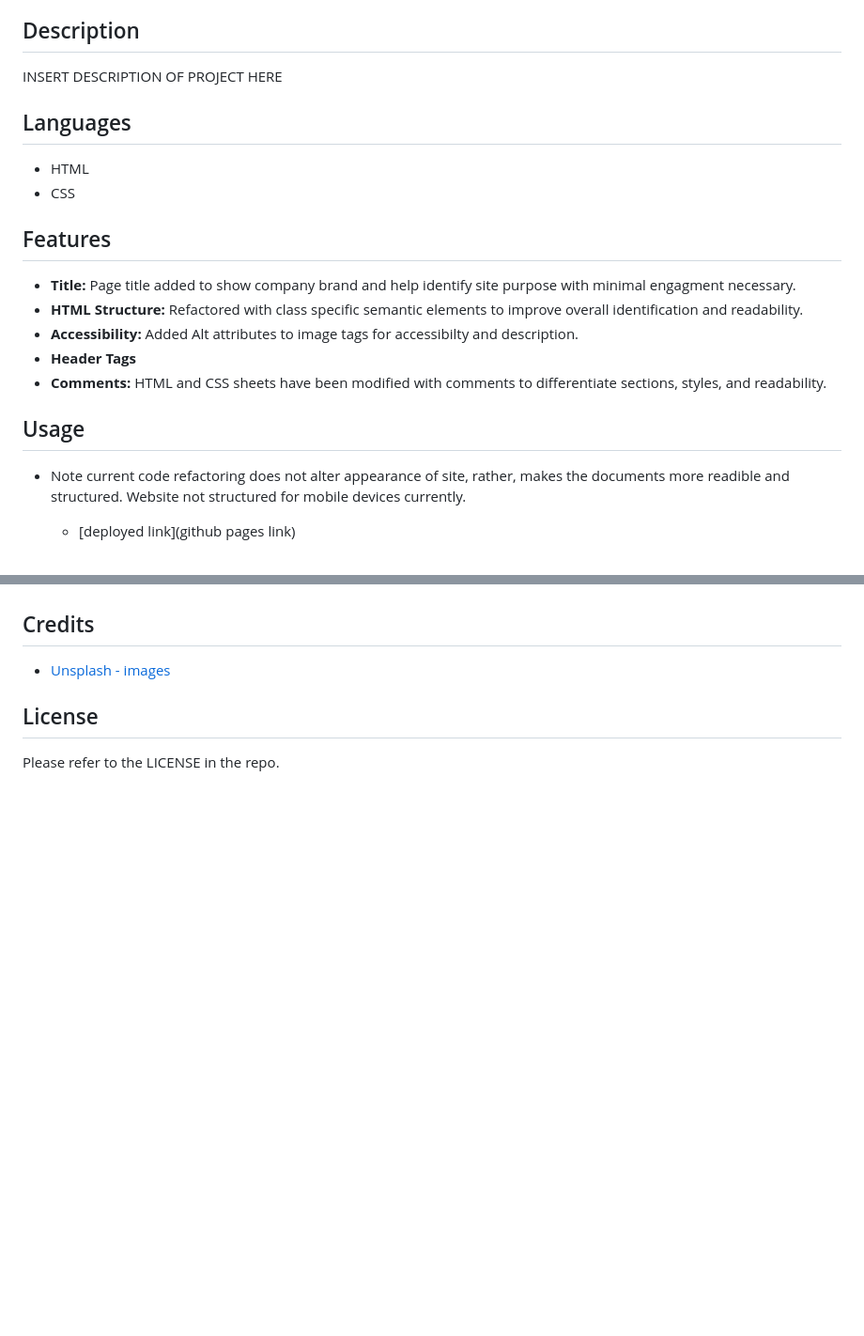
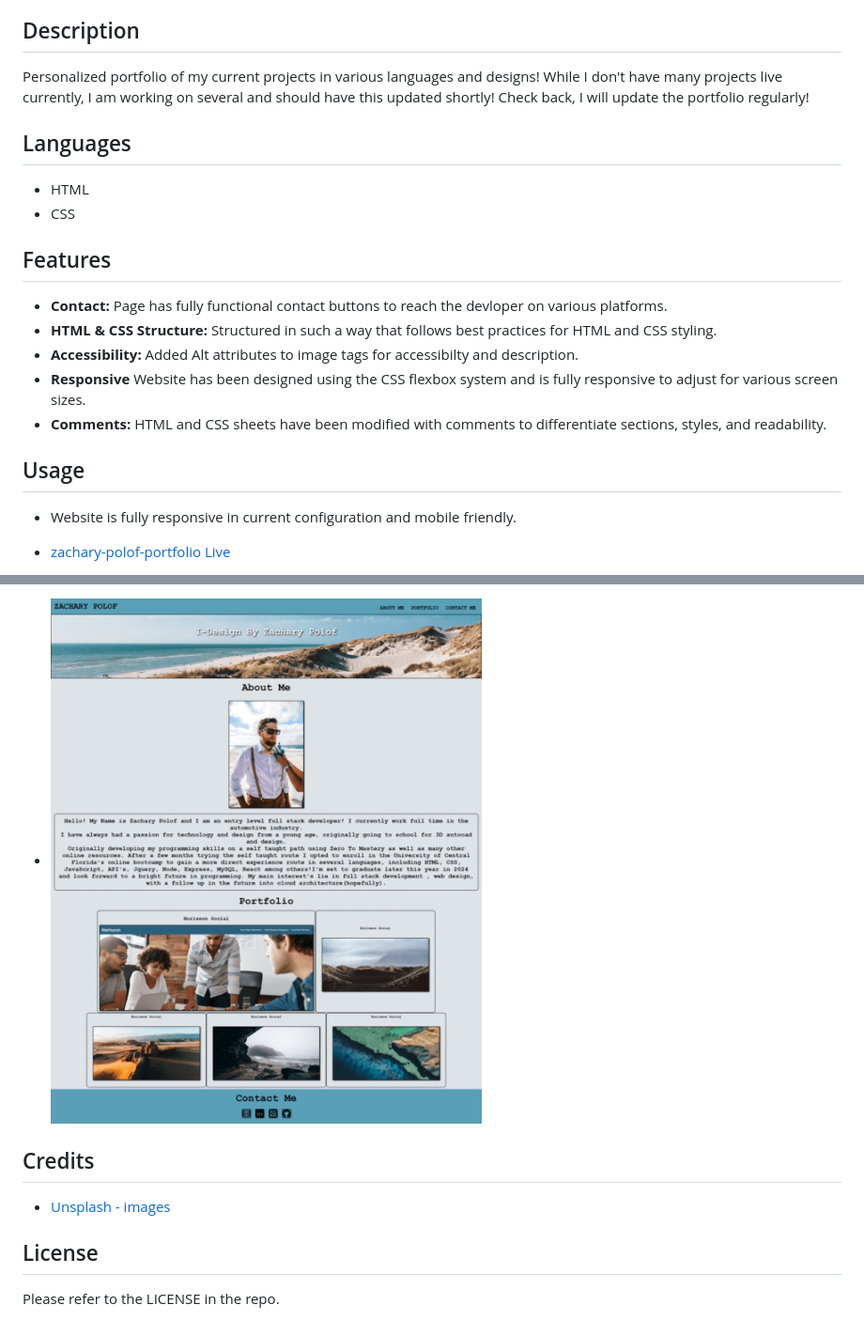
Before and after one commit to IVIonsters/zachary-polof-portfolio, a Markdown page: README.md, 2 parts joined by grey strips. Shown: that part at 94% size. GitHub-like rendering; pictures changed too: assets/images/webpagescreenshot.png (added); blank space fills up the shorter version.

Commit message:
modified and finalized readme with screenshot, live links, description, features

```diff
--- a/README.md
+++ b/README.md
@@ -12,7 +12,7 @@
 
 ## Description
 
- INSERT DESCRIPTION OF PROJECT HERE
+Personalized portfolio of my current projects in various languages and designs! While I don't have many projects live currently, I am working on several and should have this updated shortly! Check back, I will update the portfolio regularly!
 
 ## Languages
 
@@ -21,15 +21,15 @@
 
 ## Features
 
-* **Title:** Page title added to show company brand and help identify site purpose with minimal engagment necessary.
-* **HTML Structure:** Refactored with class specific semantic elements to improve overall identification and readability.
+* **Contact:** Page has fully functional contact buttons to reach the devloper on various platforms.
+* **HTML & CSS Structure:** Structured in such a way that follows best practices for HTML and CSS styling.
 * **Accessibility:** Added Alt attributes to image tags for accessibilty and description.
-* **Header Tags**
+* **Responsive** Website has been designed using the CSS flexbox system and is fully responsive to adjust for various screen sizes.
 * **Comments:** HTML and CSS sheets have been modified with comments to differentiate sections, styles, and readability.
 
 ## Usage
 
-* Note current code refactoring does not alter appearance of site,  rather, makes the documents more readible and structured. Website not structured for mobile devices currently.
+* Website is fully responsive in current configuration and mobile friendly.
 
-    * [deployed link](github pages link)
+* [zachary-polof-portfolio Live](https://ivionsters.github.io/zachary-polof-portfolio/)
 
@@ -37,6 +37,5 @@
 
-
-
+* ![Web Page](/assets/images/webpagescreenshot.png)
 
 ## Credits
 
```
Also changed, not shown: other parts of README.md (+1 -1 lines), 1 other file.
